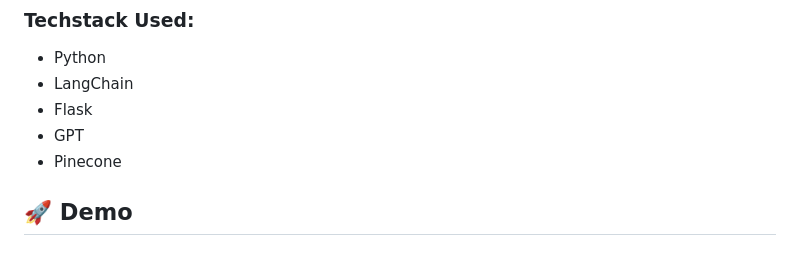
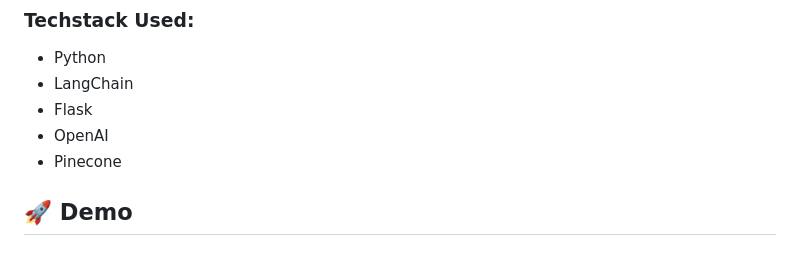
Before and after one commit to turbulent7/KDN_AI_LABS_Ankit_raj_auditing_bot, a Markdown page: README.md, the part around the change. Rendered like a GitHub page.

```diff
--- a/README.md
+++ b/README.md
@@ -110,7 +110,7 @@ open up localhost:
 - Python
 - LangChain
 - Flask
-- GPT
+- OpenAI
 - Pinecone
 ## 🚀 Demo
 
```
